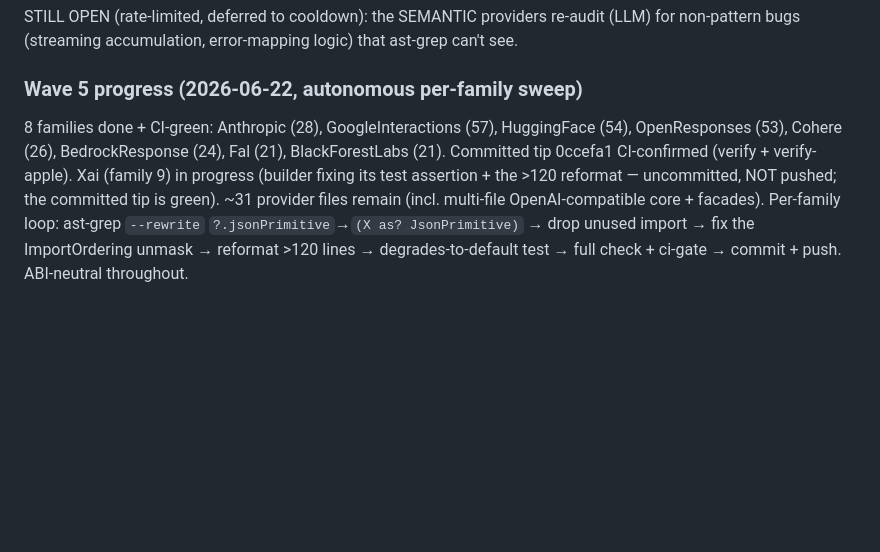
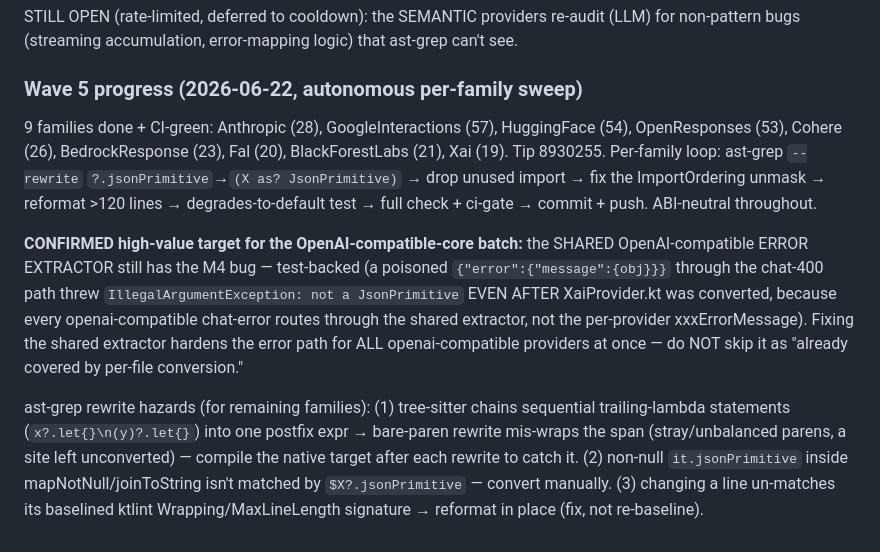
Before and after one commit to torad-labs/aisdk-kotlin, a Markdown page: docs/reports/robustness-audit.md, the part around the change. GitHub-like rendering; blank space fills up the shorter version.

Commit message:
docs(reports): Wave 5 checkpoint — 9 families green; flag shared openai-compat error extractor as confirmed M4 target

```diff
--- a/docs/reports/robustness-audit.md
+++ b/docs/reports/robustness-audit.md
@@ -263,4 +263,8 @@ FIX (Wave 5, builder, test-first): convert server-controlled `?.jsonPrimitive?.{
 STILL OPEN (rate-limited, deferred to cooldown): the SEMANTIC providers re-audit (LLM) for non-pattern bugs (streaming accumulation, error-mapping logic) that ast-grep can't see.
 
 ### Wave 5 progress (2026-06-22, autonomous per-family sweep)
-8 families done + CI-green: Anthropic (28), GoogleInteractions (57), HuggingFace (54), OpenResponses (53), Cohere (26), BedrockResponse (24), Fal (21), BlackForestLabs (21). Committed tip 0ccefa1 CI-confirmed (verify + verify-apple). Xai (family 9) in progress (builder fixing its test assertion + the >120 reformat — uncommitted, NOT pushed; the committed tip is green). ~31 provider files remain (incl. multi-file OpenAI-compatible core + facades). Per-family loop: ast-grep `--rewrite` `?.jsonPrimitive`→`(X as? JsonPrimitive)` → drop unused import → fix the ImportOrdering unmask → reformat >120 lines → degrades-to-default test → full check + ci-gate → commit + push. ABI-neutral throughout.
+9 families done + CI-green: Anthropic (28), GoogleInteractions (57), HuggingFace (54), OpenResponses (53), Cohere (26), BedrockResponse (23), Fal (20), BlackForestLabs (21), Xai (19). Tip 8930255. Per-family loop: ast-grep `--rewrite` `?.jsonPrimitive`→`(X as? JsonPrimitive)` → drop unused import → fix the ImportOrdering unmask → reformat >120 lines → degrades-to-default test → full check + ci-gate → commit + push. ABI-neutral throughout.
+
+**CONFIRMED high-value target for the OpenAI-compatible-core batch:** the SHARED OpenAI-compatible ERROR EXTRACTOR still has the M4 bug — test-backed (a poisoned `{"error":{"message":{obj}}}` through the chat-400 path threw `IllegalArgumentException: not a JsonPrimitive` EVEN AFTER XaiProvider.kt was converted, because every openai-compatible chat-error routes through the shared extractor, not the per-provider xxxErrorMessage). Fixing the shared extractor hardens the error path for ALL openai-compatible providers at once — do NOT skip it as "already covered by per-file conversion."
+
+ast-grep rewrite hazards (for remaining families): (1) tree-sitter chains sequential trailing-lambda statements (`x?.let{}\n(y)?.let{}`) into one postfix expr → bare-paren rewrite mis-wraps the span (stray/unbalanced parens, a site left unconverted) — compile the native target after each rewrite to catch it. (2) non-null `it.jsonPrimitive` inside mapNotNull/joinToString isn't matched by `$X?.jsonPrimitive` — convert manually. (3) changing a line un-matches its baselined ktlint Wrapping/MaxLineLength signature → reformat in place (fix, not re-baseline).
```
